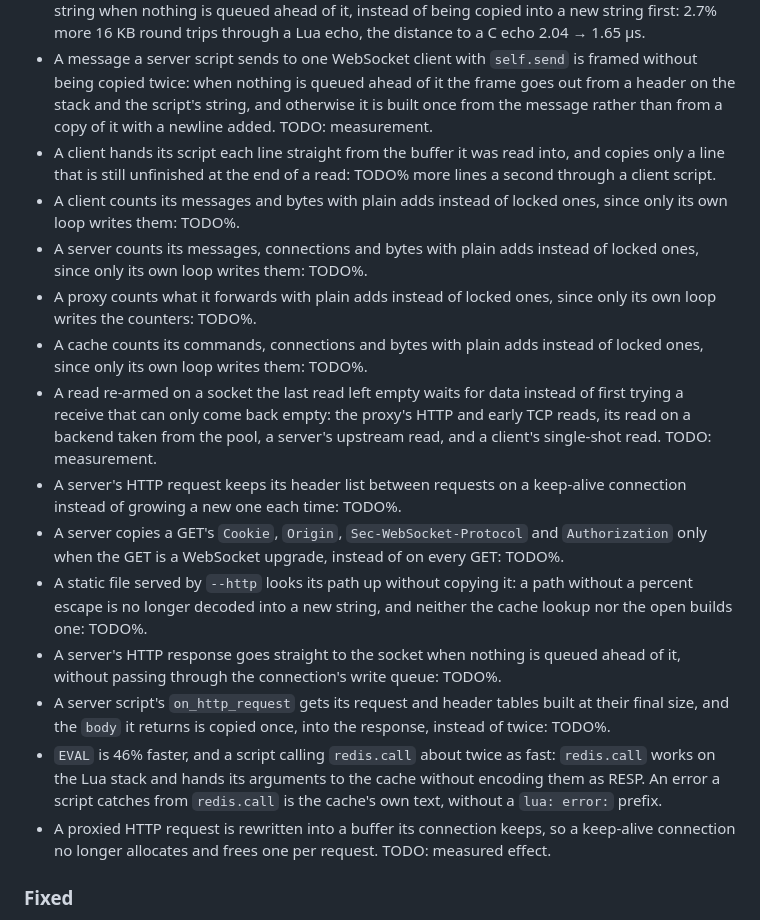
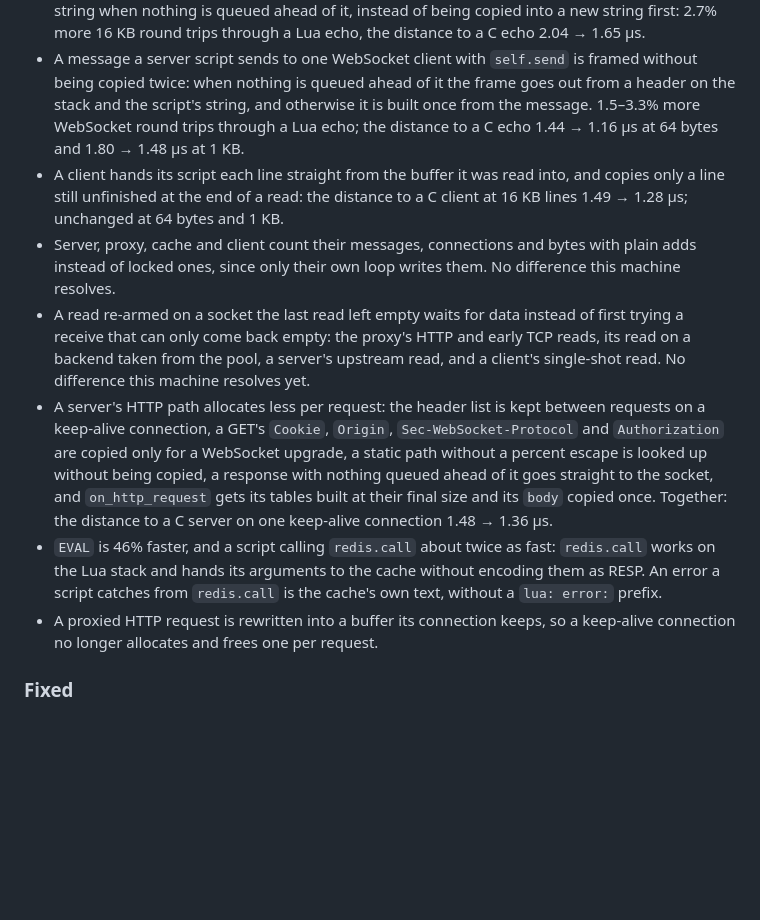
Before and after one commit to HiImSmiley/Socketley, a Markdown page: CHANGELOG.md, the part around the change. Rendered like a GitHub page; blank space fills up the shorter version.

Commit message:
[DOC] The CHANGELOG's entries for this batch said TODO where the measurements now are
The figures are the ones in each commit's message, measured interleaved
against the commit before each group; where this machine could not tell
the builds apart (the counters, POLL_FIRST, HTTP-c32) the entry says so.

```diff
--- a/CHANGELOG.md
+++ b/CHANGELOG.md
@@ -74,43 +74,35 @@ and this project adheres to [Semantic Versioning](https://semver.org/).
 - A message a server script sends to one WebSocket client with `self.send` is
   framed without being copied twice: when nothing is queued ahead of it the
   frame goes out from a header on the stack and the script's string, and
-  otherwise it is built once from the message rather than from a copy of it
-  with a newline added. TODO: measurement.
+  otherwise it is built once from the message. 1.5–3.3% more WebSocket round
+  trips through a Lua echo; the distance to a C echo 1.44 → 1.16 µs at 64
+  bytes and 1.80 → 1.48 µs at 1 KB.
 - A client hands its script each line straight from the buffer it was read
-  into, and copies only a line that is still unfinished at the end of a read:
-  TODO% more lines a second through a client script.
-- A client counts its messages and bytes with plain adds instead of locked
-  ones, since only its own loop writes them: TODO%.
-- A server counts its messages, connections and bytes with plain adds instead
-  of locked ones, since only its own loop writes them: TODO%.
-- A proxy counts what it forwards with plain adds instead of locked ones,
-  since only its own loop writes the counters: TODO%.
-- A cache counts its commands, connections and bytes with plain adds instead
-  of locked ones, since only its own loop writes them: TODO%.
+  into, and copies only a line still unfinished at the end of a read: the
+  distance to a C client at 16 KB lines 1.49 → 1.28 µs; unchanged at 64 bytes
+  and 1 KB.
+- Server, proxy, cache and client count their messages, connections and bytes
+  with plain adds instead of locked ones, since only their own loop writes
+  them. No difference this machine resolves.
 - A read re-armed on a socket the last read left empty waits for data instead
   of first trying a receive that can only come back empty: the proxy's HTTP
   and early TCP reads, its read on a backend taken from the pool, a server's
-  upstream read, and a client's single-shot read. TODO: measurement.
-- A server's HTTP request keeps its header list between requests on a
-  keep-alive connection instead of growing a new one each time: TODO%.
-- A server copies a GET's `Cookie`, `Origin`, `Sec-WebSocket-Protocol` and
-  `Authorization` only when the GET is a WebSocket upgrade, instead of on
-  every GET: TODO%.
-- A static file served by `--http` looks its path up without copying it: a
-  path without a percent escape is no longer decoded into a new string, and
-  neither the cache lookup nor the open builds one: TODO%.
-- A server's HTTP response goes straight to the socket when nothing is queued
-  ahead of it, without passing through the connection's write queue: TODO%.
-- A server script's `on_http_request` gets its request and header tables
-  built at their final size, and the `body` it returns is copied once, into
-  the response, instead of twice: TODO%.
+  upstream read, and a client's single-shot read. No difference this machine
+  resolves yet.
+- A server's HTTP path allocates less per request: the header list is kept
+  between requests on a keep-alive connection, a GET's `Cookie`, `Origin`,
+  `Sec-WebSocket-Protocol` and `Authorization` are copied only for a WebSocket
+  upgrade, a static path without a percent escape is looked up without being
+  copied, a response with nothing queued ahead of it goes straight to the
+  socket, and `on_http_request` gets its tables built at their final size and
+  its `body` copied once. Together: the distance to a C server on one
+  keep-alive connection 1.48 → 1.36 µs.
 - `EVAL` is 46% faster, and a script calling `redis.call` about twice as fast:
   `redis.call` works on the Lua stack and hands its arguments to the cache
   without encoding them as RESP. An error a script catches from `redis.call`
   is the cache's own text, without a `lua: error:` prefix.
 - A proxied HTTP request is rewritten into a buffer its connection keeps, so
   a keep-alive connection no longer allocates and frees one per request.
-  TODO: measured effect.
 
 ### Fixed
 
```
